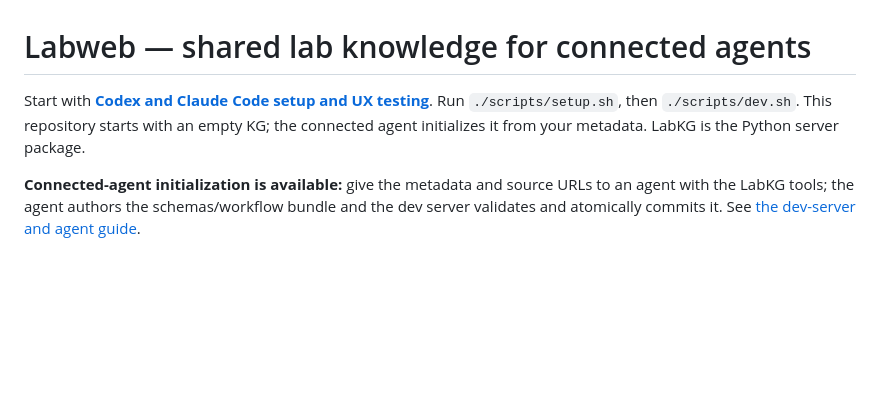
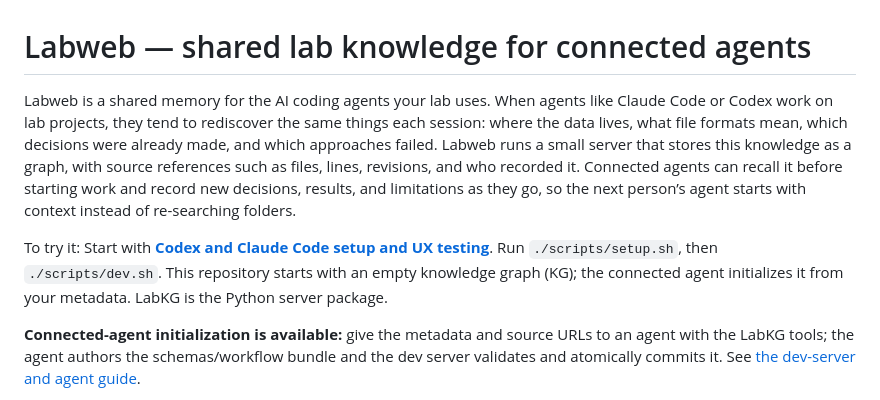
Before and after one commit to petermchale/labweb, a Markdown page: README.md, the part around the change. Rendered like a GitHub page; blank space fills up the shorter version.

Commit message:
docs: introduce Labweb for new readers

```diff
--- a/README.md
+++ b/README.md
@@ -1,6 +1,8 @@
 # Labweb — shared lab knowledge for connected agents
 
-Start with **[Codex and Claude Code setup and UX testing](docs/UX_TESTING.md)**. Run `./scripts/setup.sh`, then `./scripts/dev.sh`. This repository starts with an empty KG; the connected agent initializes it from your metadata. LabKG is the Python server package.
+Labweb is a shared memory for the AI coding agents your lab uses. When agents like Claude Code or Codex work on lab projects, they tend to rediscover the same things each session: where the data lives, what file formats mean, which decisions were already made, and which approaches failed. Labweb runs a small server that stores this knowledge as a graph, with source references such as files, lines, revisions, and who recorded it. Connected agents can recall it before starting work and record new decisions, results, and limitations as they go, so the next person’s agent starts with context instead of re-searching folders.
+
+To try it: Start with **[Codex and Claude Code setup and UX testing](docs/UX_TESTING.md)**. Run `./scripts/setup.sh`, then `./scripts/dev.sh`. This repository starts with an empty knowledge graph (KG); the connected agent initializes it from your metadata. LabKG is the Python server package.
 
 **Connected-agent initialization is available:** give the metadata and source URLs to an agent with the LabKG tools; the agent authors the schemas/workflow bundle and the dev server validates and atomically commits it. See [the dev-server and agent guide](CONNECTED_AGENT.md).
 
```
